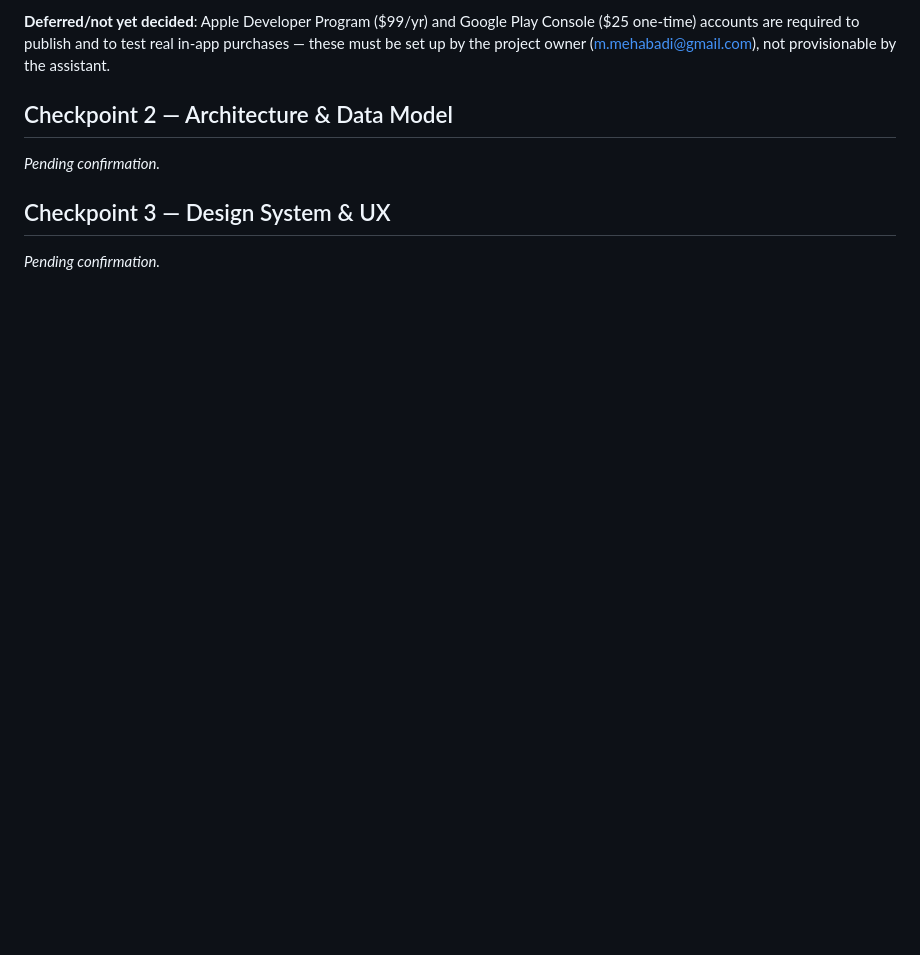
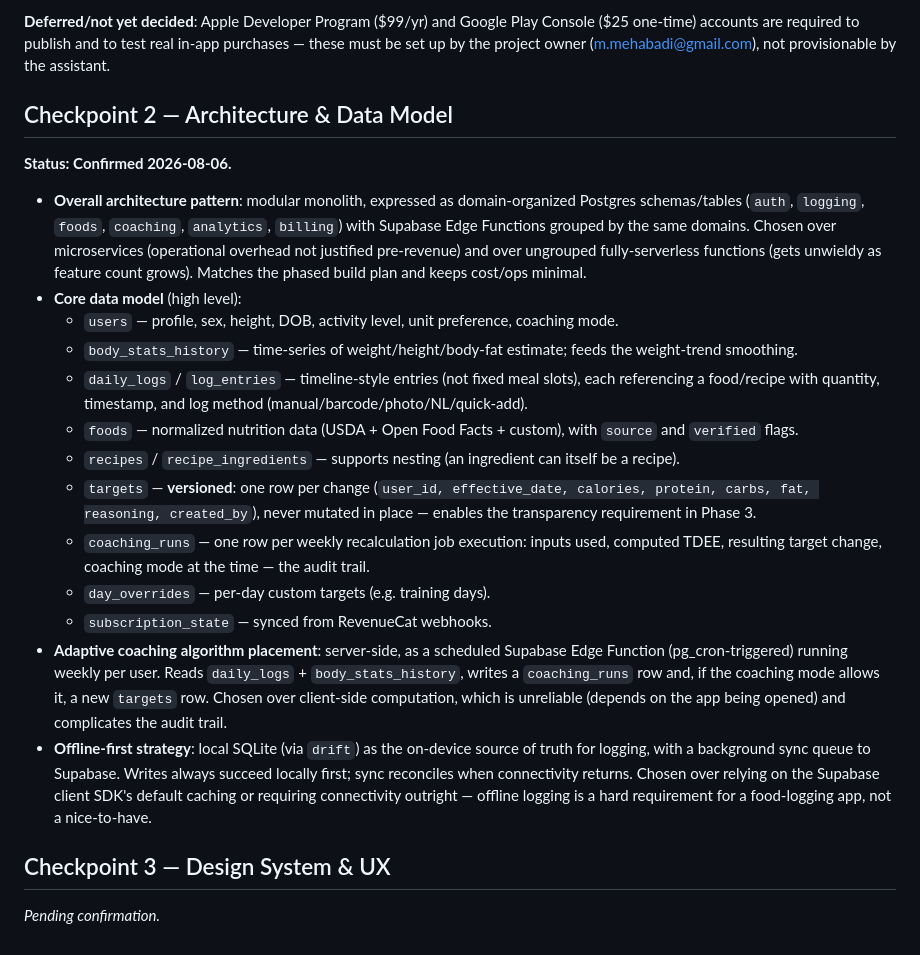
Before and after one commit to mmahabadi/MetaboLoop, a Markdown page: DECISIONS.md, the part around the change. Drawn GitHub-style; blank space fills up the shorter version.

Commit message:
Confirm Checkpoint 2: architecture and data model
Log modular-monolith pattern, core Postgres data model (versioned
targets, coaching_runs audit trail), server-side weekly coaching
job via Supabase Edge Functions, and local-SQLite offline-first
sync strategy.

```diff
--- a/DECISIONS.md
+++ b/DECISIONS.md
@@ -59,7 +59,48 @@ real in-app purchases — these must be set up by the project owner
 
 ## Checkpoint 2 — Architecture & Data Model
 
-_Pending confirmation._
+**Status: Confirmed 2026-08-06.**
+
+- **Overall architecture pattern**: modular monolith, expressed as
+  domain-organized Postgres schemas/tables (`auth`, `logging`, `foods`,
+  `coaching`, `analytics`, `billing`) with Supabase Edge Functions grouped
+  by the same domains. Chosen over microservices (operational overhead not
+  justified pre-revenue) and over ungrouped fully-serverless functions
+  (gets unwieldy as feature count grows). Matches the phased build plan and
+  keeps cost/ops minimal.
+- **Core data model** (high level):
+  - `users` — profile, sex, height, DOB, activity level, unit preference,
+    coaching mode.
+  - `body_stats_history` — time-series of weight/height/body-fat estimate;
+    feeds the weight-trend smoothing.
+  - `daily_logs` / `log_entries` — timeline-style entries (not fixed meal
+    slots), each referencing a food/recipe with quantity, timestamp, and
+    log method (manual/barcode/photo/NL/quick-add).
+  - `foods` — normalized nutrition data (USDA + Open Food Facts + custom),
+    with `source` and `verified` flags.
+  - `recipes` / `recipe_ingredients` — supports nesting (an ingredient can
+    itself be a recipe).
+  - `targets` — **versioned**: one row per change
+    (`user_id, effective_date, calories, protein, carbs, fat, reasoning,
+    created_by`), never mutated in place — enables the transparency
+    requirement in Phase 3.
+  - `coaching_runs` — one row per weekly recalculation job execution:
+    inputs used, computed TDEE, resulting target change, coaching mode at
+    the time — the audit trail.
+  - `day_overrides` — per-day custom targets (e.g. training days).
+  - `subscription_state` — synced from RevenueCat webhooks.
+- **Adaptive coaching algorithm placement**: server-side, as a scheduled
+  Supabase Edge Function (pg_cron-triggered) running weekly per user. Reads
+  `daily_logs` + `body_stats_history`, writes a `coaching_runs` row and,
+  if the coaching mode allows it, a new `targets` row. Chosen over
+  client-side computation, which is unreliable (depends on the app being
+  opened) and complicates the audit trail.
+- **Offline-first strategy**: local SQLite (via `drift`) as the on-device
+  source of truth for logging, with a background sync queue to Supabase.
+  Writes always succeed locally first; sync reconciles when connectivity
+  returns. Chosen over relying on the Supabase client SDK's default
+  caching or requiring connectivity outright — offline logging is a hard
+  requirement for a food-logging app, not a nice-to-have.
 
 ## Checkpoint 3 — Design System & UX
 
```
